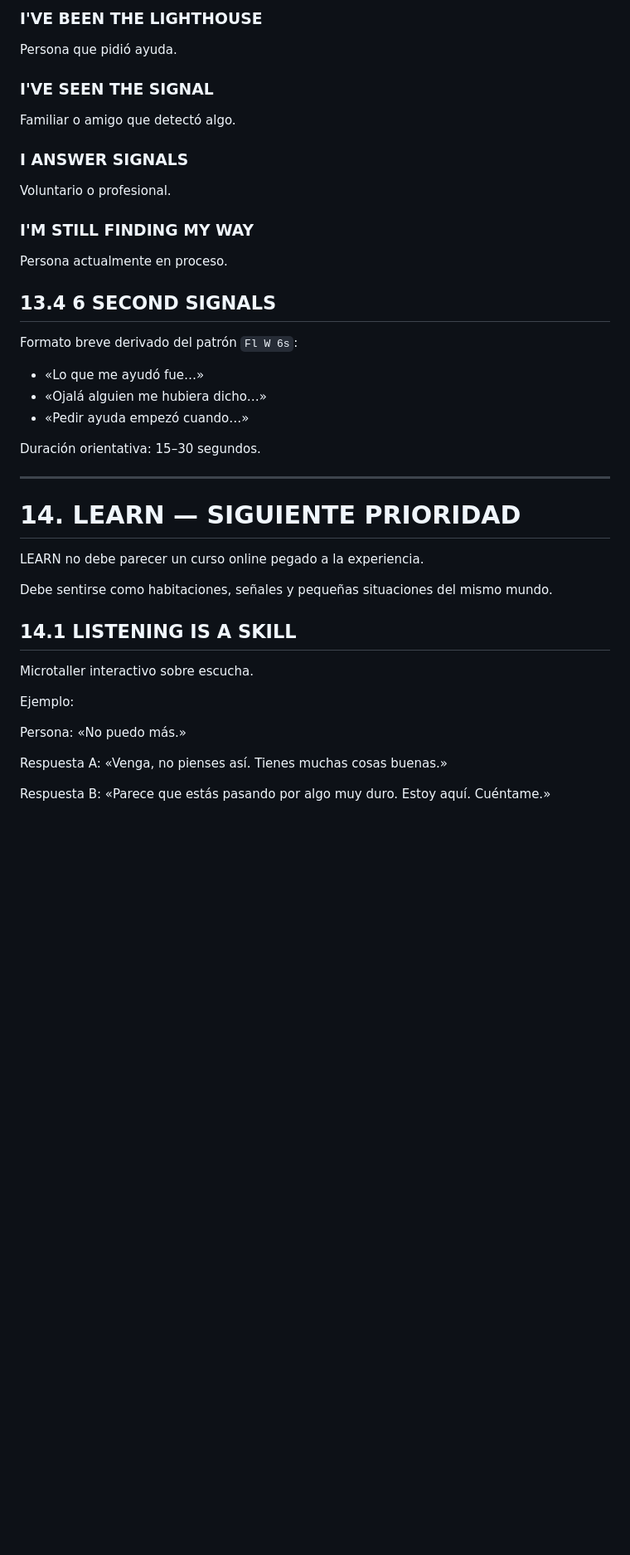
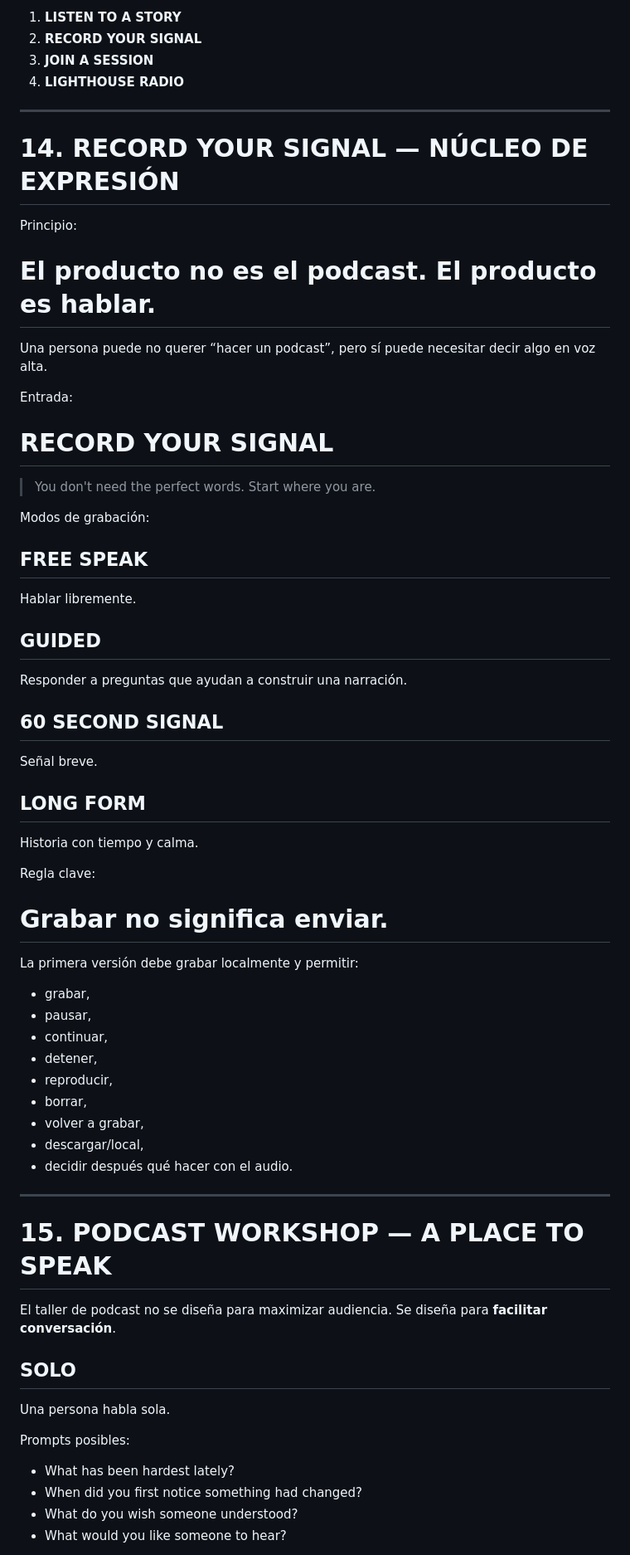
Before and after one commit to Juanmaes83/MASTER-CLASS-HISTORIA-FARO-MEMORIA, a Markdown page: docs/LIGHT-SIGNAL-ANSWER-CONNECTION/MASTER.md, the part around one of its changes. Shown at 83% size. Drawn GitHub-style; blank space fills up the shorter version.

```diff
--- a/docs/LIGHT-SIGNAL-ANSWER-CONNECTION/MASTER.md
+++ b/docs/LIGHT-SIGNAL-ANSWER-CONNECTION/MASTER.md
@@ -345,42 +284,68 @@ Perspectivas aprobadas:
 
-### I'VE BEEN THE LIGHTHOUSE
-Persona que pidió ayuda.
-
-### I'VE SEEN THE SIGNAL
-Familiar o amigo que detectó algo.
-
-### I ANSWER SIGNALS
-Voluntario o profesional.
-
-### I'M STILL FINDING MY WAY
-Persona actualmente en proceso.
-
-## 13.4 6 SECOND SIGNALS
-
-Formato breve derivado del patrón `Fl W 6s`:
-
-- «Lo que me ayudó fue…»
-- «Ojalá alguien me hubiera dicho…»
-- «Pedir ayuda empezó cuando…»
-
-Duración orientativa: 15–30 segundos.
+1. **LISTEN TO A STORY**
+2. **RECORD YOUR SIGNAL**
+3. **JOIN A SESSION**
+4. **LIGHTHOUSE RADIO**
 
 ---
 
-# 14. LEARN — SIGUIENTE PRIORIDAD
+# 14. RECORD YOUR SIGNAL — NÚCLEO DE EXPRESIÓN
 
-LEARN no debe parecer un curso online pegado a la experiencia.
+Principio:
 
-Debe sentirse como habitaciones, señales y pequeñas situaciones del mismo mundo.
+# **El producto no es el podcast. El producto es hablar.**
 
-## 14.1 LISTENING IS A SKILL
+Una persona puede no querer “hacer un podcast”, pero sí puede necesitar decir algo en voz alta.
 
-Microtaller interactivo sobre escucha.
+Entrada:
 
-Ejemplo:
+# **RECORD YOUR SIGNAL**
 
-Persona: «No puedo más.»
+> You don't need the perfect words. Start where you are.
 
-Respuesta A: «Venga, no pienses así. Tienes muchas cosas buenas.»
+Modos de grabación:
 
-Respuesta B: «Parece que estás pasando por algo muy duro. Estoy aquí. Cuéntame.»
+## FREE SPEAK
+Hablar libremente.
+
+## GUIDED
+Responder a preguntas que ayudan a construir una narración.
+
+## 60 SECOND SIGNAL
+Señal breve.
+
+## LONG FORM
+Historia con tiempo y calma.
+
+Regla clave:
+
+# **Grabar no significa enviar.**
+
+La primera versión debe grabar localmente y permitir:
+
+- grabar,
+- pausar,
+- continuar,
+- detener,
+- reproducir,
+- borrar,
+- volver a grabar,
+- descargar/local,
+- decidir después qué hacer con el audio.
+
+---
+
+# 15. PODCAST WORKSHOP — A PLACE TO SPEAK
+
+El taller de podcast no se diseña para maximizar audiencia. Se diseña para **facilitar conversación**.
+
+## SOLO
+Una persona habla sola.
+
+Prompts posibles:
+
+- What has been hardest lately?
+- When did you first notice something had changed?
+- What do you wish someone understood?
+- What would you like someone to hear?
+
```
Also changed, not shown: other parts of docs/LIGHT-SIGNAL-ANSWER-CONNECTION/MASTER.md (+409 -247 lines).
